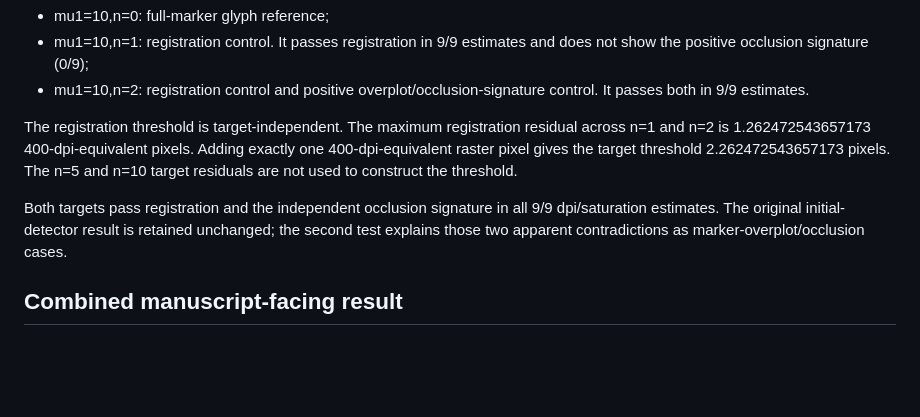
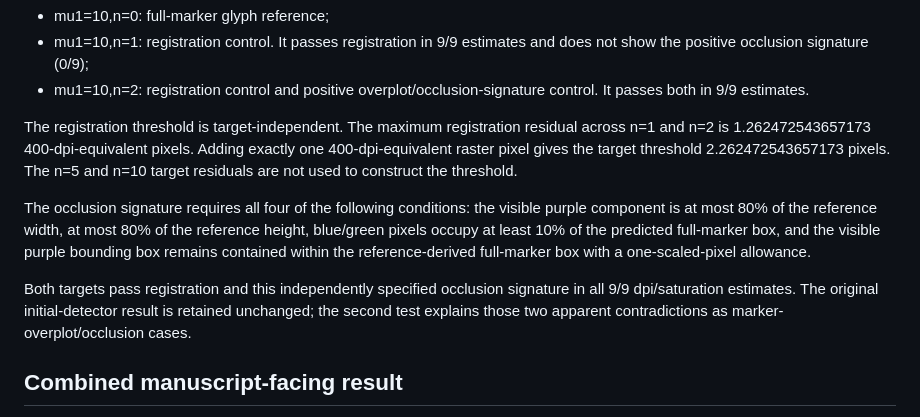
Before and after one commit to yokken0907/led-neutrino-open-reproduction-audit, a Markdown page: docs/FIGURE1_GRAPHICAL_VALIDATION.md, the part around the change. Drawn GitHub-style; blank space fills up the shorter version.

Commit message:
Document exact occlusion-signature criteria

```diff
--- a/docs/FIGURE1_GRAPHICAL_VALIDATION.md
+++ b/docs/FIGURE1_GRAPHICAL_VALIDATION.md
@@ -28,7 +28,9 @@ Control roles are deliberately distinguished:
 
 The registration threshold is target-independent. The maximum registration residual across n=1 and n=2 is 1.262472543657173 400-dpi-equivalent pixels. Adding exactly one 400-dpi-equivalent raster pixel gives the target threshold 2.262472543657173 pixels. The n=5 and n=10 target residuals are not used to construct the threshold.
 
-Both targets pass registration and the independent occlusion signature in all 9/9 dpi/saturation estimates. The original initial-detector result is retained unchanged; the second test explains those two apparent contradictions as marker-overplot/occlusion cases.
+The occlusion signature requires all four of the following conditions: the visible purple component is at most 80% of the reference width, at most 80% of the reference height, blue/green pixels occupy at least 10% of the predicted full-marker box, and the visible purple bounding box remains contained within the reference-derived full-marker box with a one-scaled-pixel allowance.
+
+Both targets pass registration and this independently specified occlusion signature in all 9/9 dpi/saturation estimates. The original initial-detector result is retained unchanged; the second test explains those two apparent contradictions as marker-overplot/occlusion cases.
 
 ## Combined manuscript-facing result
 
```
